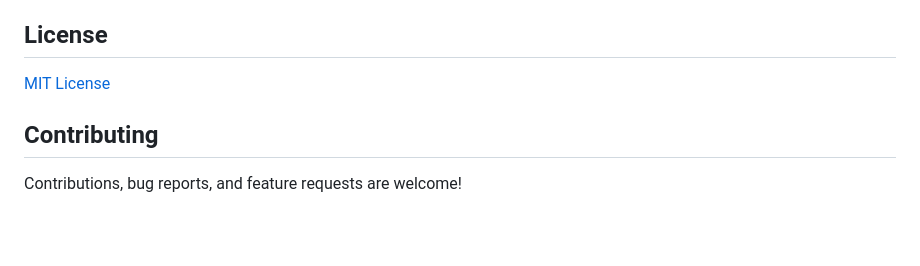
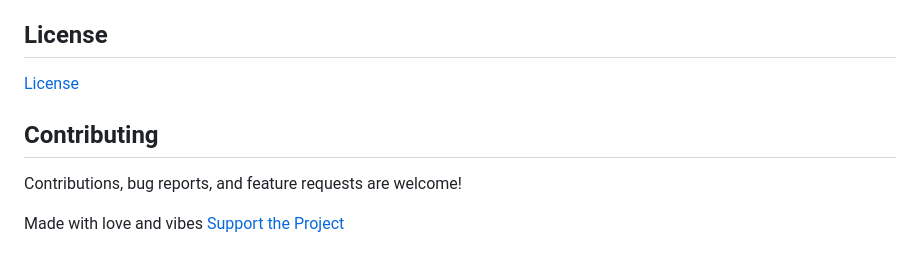
Before and after one commit to ngmisl/C2PAremover, a Markdown page: README.md, the part around the change. GitHub-like rendering; blank space fills up the shorter version.

```diff
--- a/README.md
+++ b/README.md
@@ -116,8 +116,10 @@ The tool checks for C2PA metadata using multiple indicators:
 
 ## License
 
-[MIT License](LICENSE)
+[License](LICENSE)
 
 ## Contributing
 
 Contributions, bug reports, and feature requests are welcome!
+
+Made with love and vibes [Support the Project](https://fourzerofour.fkey.id)
```
